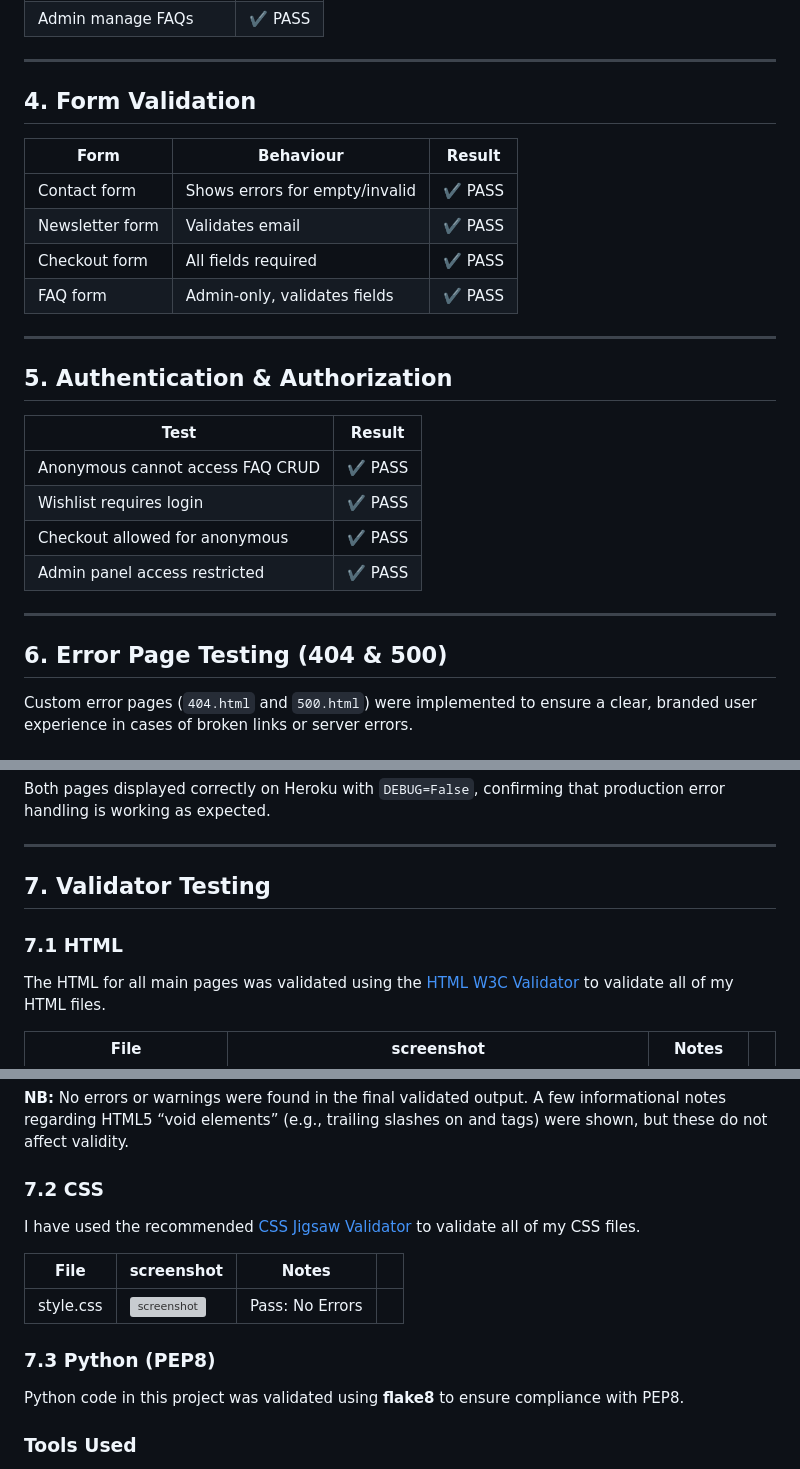
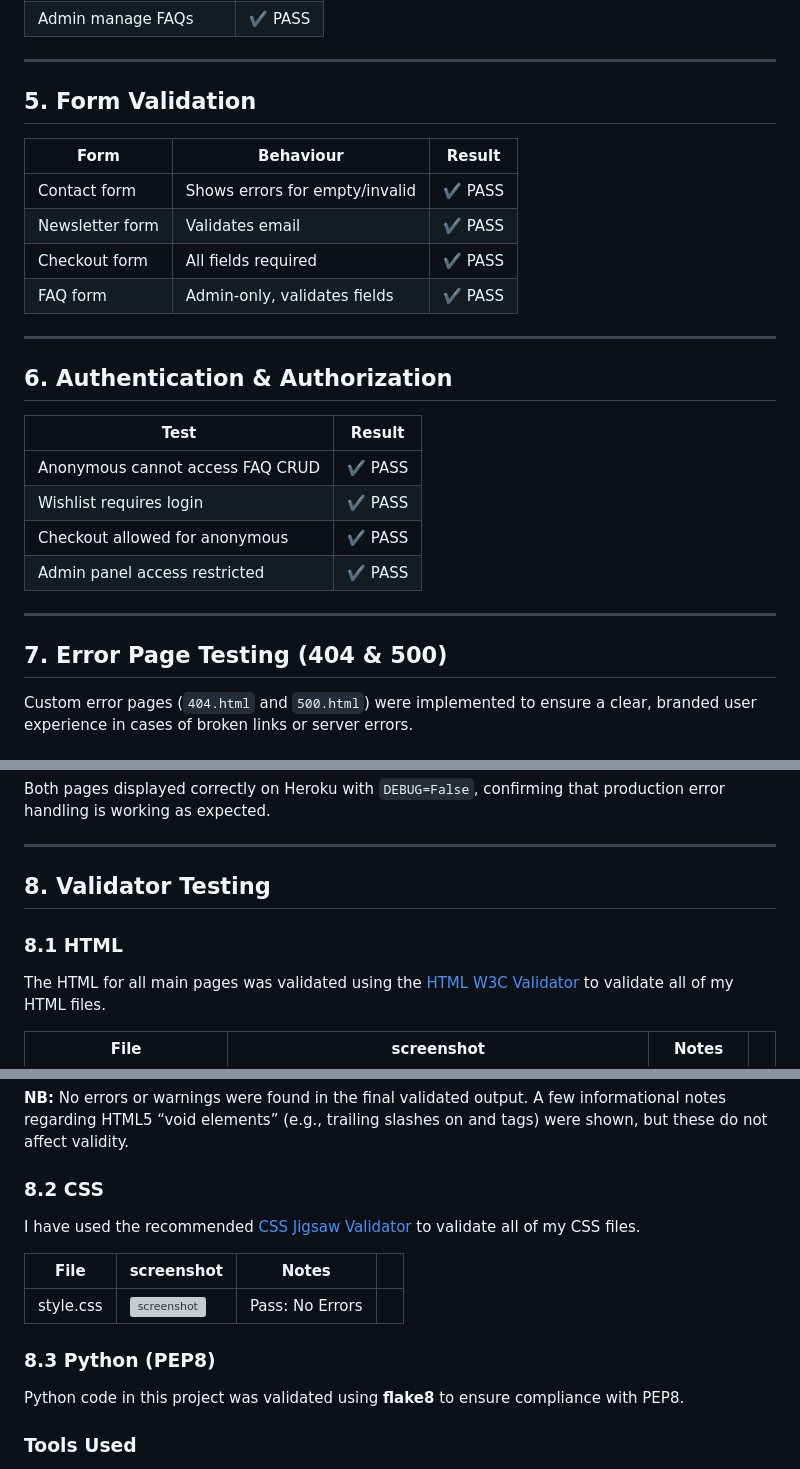
Before and after one commit to reubenja77/local_candle_co, a Markdown page: TESTING.md, 3 parts joined by grey strips. Rendered like a GitHub page; grey boxes are pictures that could not be loaded.

```diff
--- a/TESTING.md
+++ b/TESTING.md
@@ -211,7 +263,7 @@ All manual tests were completed using:
 
 ---
 
-## 4. Form Validation
+## 5. Form Validation
 
 | Form | Behaviour | Result |
 |-------|-------------|---------|
@@ -222,7 +274,7 @@ All manual tests were completed using:
 
 ---
 
-## 5. Authentication & Authorization
+## 6. Authentication & Authorization
 
 | Test | Result |
 |------|--------|
@@ -233,7 +285,7 @@ All manual tests were completed using:
 
 ---
 
-## 6. Error Page Testing (404 & 500)
+## 7. Error Page Testing (404 & 500)
 
 Custom error pages (`404.html` and `500.html`) were implemented to ensure a clear, branded user experience in cases of broken links or server errors.
 
@@ -256,9 +308,9 @@ Both pages displayed correctly on Heroku with `DEBUG=False`, confirming that pro
 
 ---
 
-## 7. Validator Testing
+## 8. Validator Testing
 
-### 7.1 HTML
+### 8.1 HTML
 
 The HTML for all main pages was validated using the [HTML W3C Validator](https://validator.w3.org) to validate all of my HTML files.
 
@@ -279,7 +331,7 @@ The HTML for all main pages was validated using the [HTML W3C Validator](https:/
 | 500 error.html | ![screenshot](static/images/500-validation-html.png) | Pass: No Errors |
 **NB:** No errors or warnings were found in the final validated output. A few informational notes regarding HTML5 “void elements” (e.g., trailing slashes on <meta> and <link> tags) were shown, but these do not affect validity.
 
-### 7.2 CSS
+### 8.2 CSS
 
 I have used the recommended [CSS Jigsaw Validator](https://jigsaw.w3.org/css-validator) to validate all of my CSS files.
 
@@ -287,7 +339,7 @@ I have used the recommended [CSS Jigsaw Validator](https://jigsaw.w3.org/css-val
 | --- | --- | --- | ----------------------------------------------------------------------------------------------------------|
 | style.css  | ![screenshot](static/images/css-validation.png) |  Pass: No Errors |
 
-### 7.3 Python (PEP8)
+### 8.3 Python (PEP8)
 
 Python code in this project was validated using **flake8** to ensure compliance with PEP8.
 
```
Also changed, not shown: other parts of TESTING.md (+62 -10 lines), README.md (+2 -0 lines).
